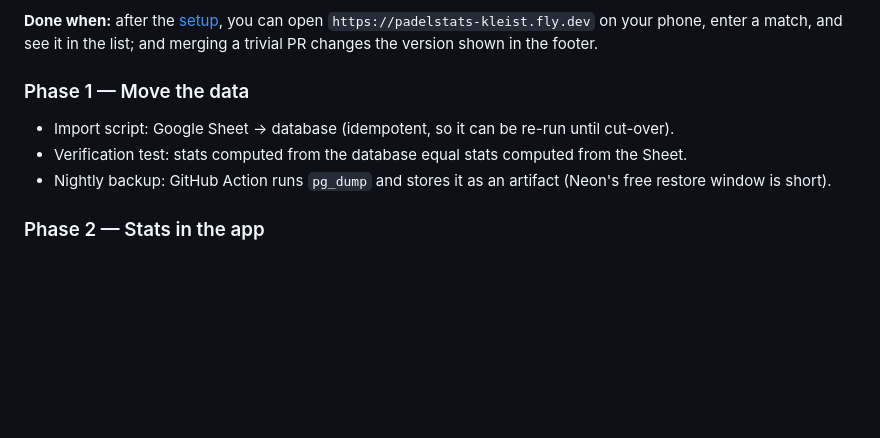
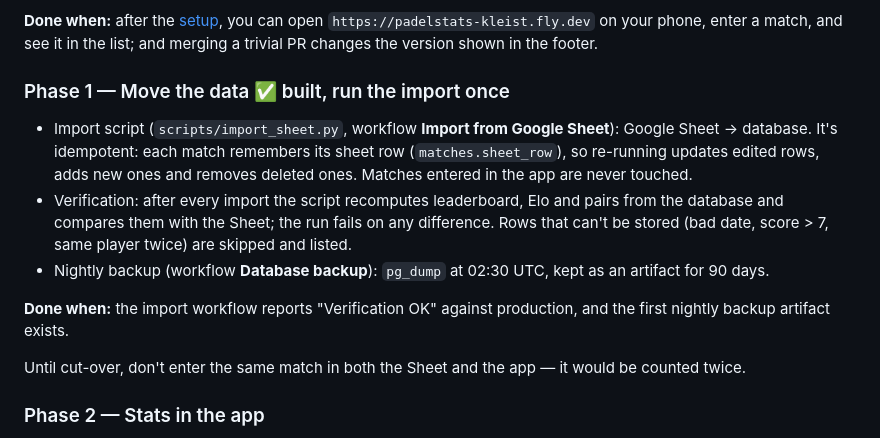
Before and after one commit to Kleist/padelstats, a Markdown page: docs/PLAN.md, the part around the change. GitHub-like rendering; blank space fills up the shorter version.

Commit message:
Mark Phase 1 as built in the plan
Co-Authored-By: Claude Opus 5.5 <noreply@anthropic.com>
Claude-Session: https://claude.ai/code/session_01ALYpbxEFQVuw2MCvtFyzXM

```diff
--- a/docs/PLAN.md
+++ b/docs/PLAN.md
@@ -60,11 +60,15 @@ Proves the whole pipeline: phone → web app → database → automatic deploys.
 
 **Done when:** after the [setup](SETUP.md), you can open `https://padelstats-kleist.fly.dev` on your phone, enter a match, and see it in the list; and merging a trivial PR changes the version shown in the footer.
 
-### Phase 1 — Move the data
+### Phase 1 — Move the data ✅ built, run the import once
 
-- Import script: Google Sheet → database (idempotent, so it can be re-run until cut-over).
-- Verification test: stats computed from the database equal stats computed from the Sheet.
-- Nightly backup: GitHub Action runs `pg_dump` and stores it as an artifact (Neon's free restore window is short).
+- Import script (`scripts/import_sheet.py`, workflow **Import from Google Sheet**): Google Sheet → database. It's idempotent: each match remembers its sheet row (`matches.sheet_row`), so re-running updates edited rows, adds new ones and removes deleted ones. Matches entered in the app are never touched.
+- Verification: after every import the script recomputes leaderboard, Elo and pairs from the database and compares them with the Sheet; the run fails on any difference. Rows that can't be stored (bad date, score > 7, same player twice) are skipped and listed.
+- Nightly backup (workflow **Database backup**): `pg_dump` at 02:30 UTC, kept as an artifact for 90 days.
+
+**Done when:** the import workflow reports "Verification OK" against production, and the first nightly backup artifact exists.
+
+Until cut-over, don't enter the same match in both the Sheet and the app — it would be counted twice.
 
 ### Phase 2 — Stats in the app
 
```
